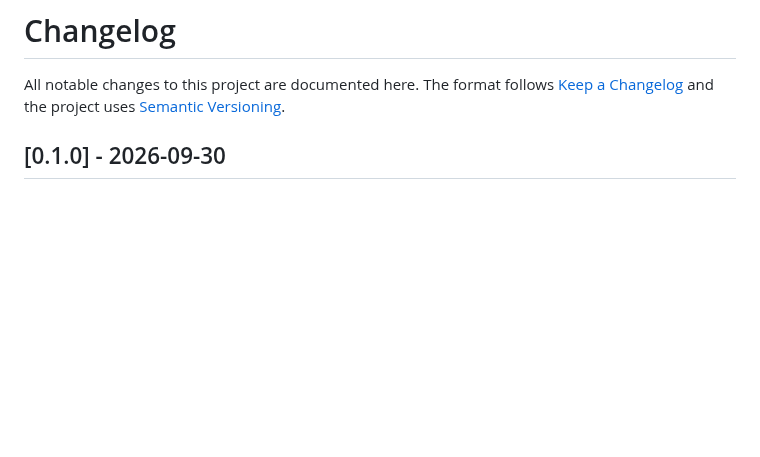
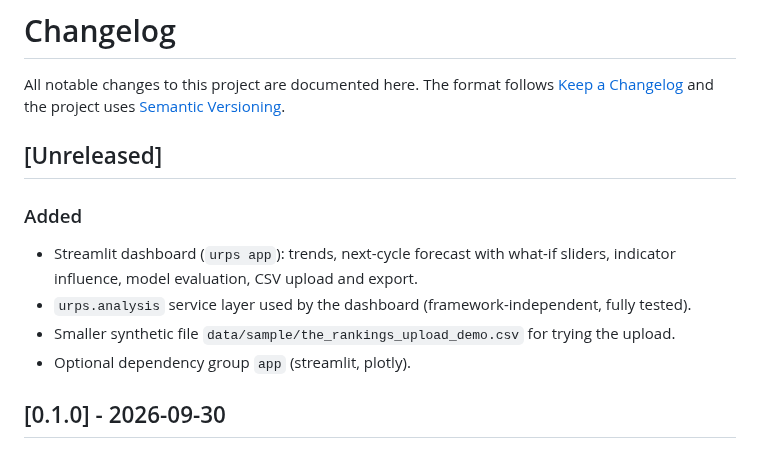
Before and after one commit to merxv/university-ranking-prediction, a Markdown page: CHANGELOG.md, the part around the change. Drawn GitHub-style; blank space fills up the shorter version.

```diff
--- a/CHANGELOG.md
+++ b/CHANGELOG.md
@@ -3,6 +3,15 @@
 All notable changes to this project are documented here.
 The format follows [Keep a Changelog](https://keepachangelog.com/en/1.1.0/) and the project uses
 [Semantic Versioning](https://semver.org/).
+
+## [Unreleased]
+
+### Added
+- Streamlit dashboard (`urps app`): trends, next-cycle forecast with what-if sliders, indicator
+  influence, model evaluation, CSV upload and export.
+- `urps.analysis` service layer used by the dashboard (framework-independent, fully tested).
+- Smaller synthetic file `data/sample/the_rankings_upload_demo.csv` for trying the upload.
+- Optional dependency group `app` (streamlit, plotly).
 
 ## [0.1.0] - 2026-09-30
 
```
Also changed, not shown: README.md (+45 -11 lines), docs/figures/dashboard.png (added).
